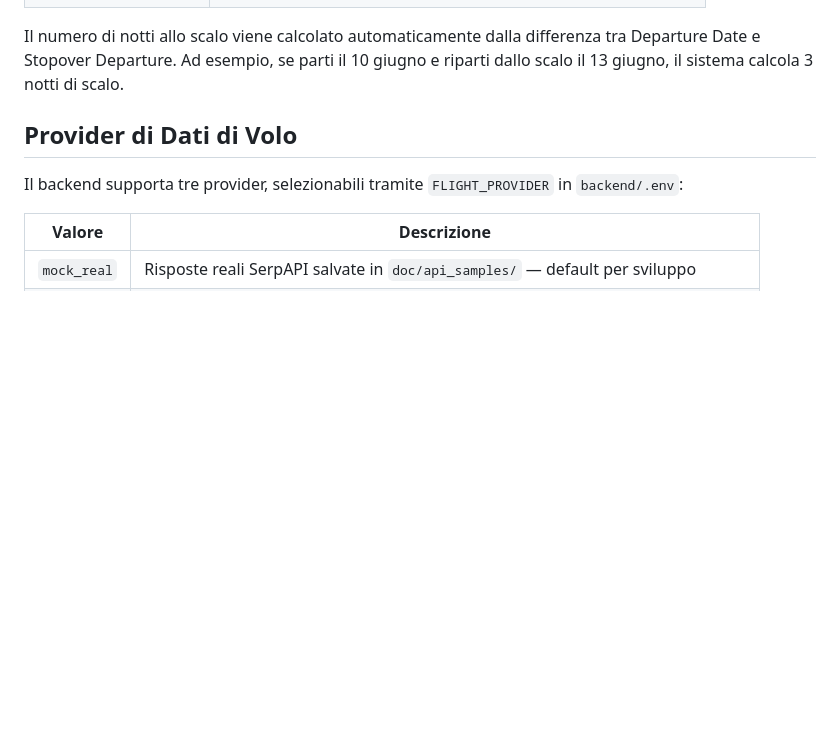
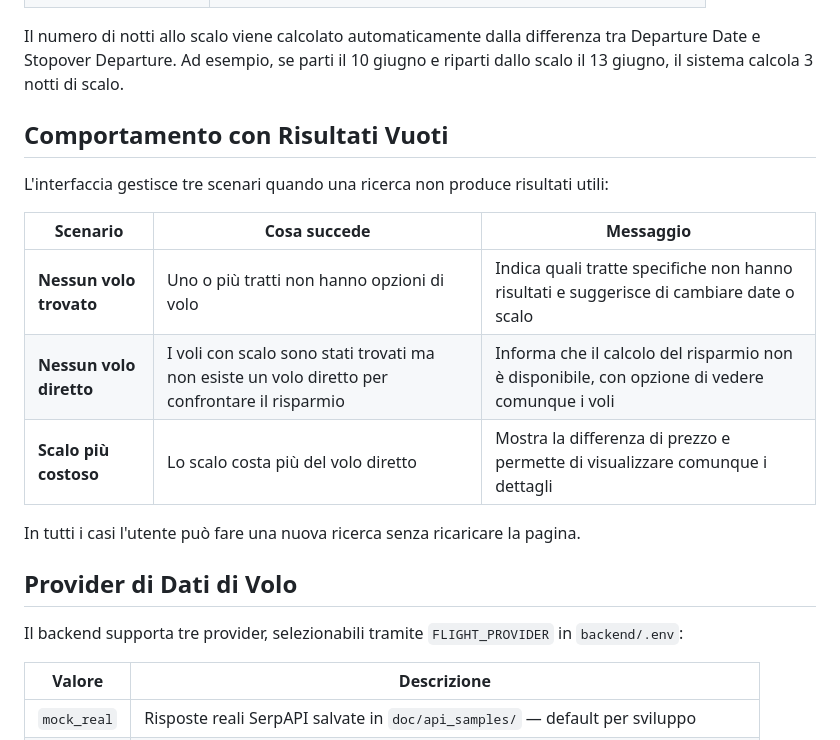
Before and after one commit to DIOBRANDO99/SCALO, a Markdown page: README.md, the part around the change. Drawn GitHub-style; blank space fills up the shorter version.

Commit message:
feat(#24): Update README with document empty results behavior.

```diff
--- a/README.md
+++ b/README.md
@@ -94,6 +94,19 @@ Apri `http://localhost:5173` nel browser. Il form presenta i seguenti campi:
 | **Return Date** | Quando torni dalla destinazione alla città di origine (opzionale) |
 
 Il numero di notti allo scalo viene calcolato automaticamente dalla differenza tra Departure Date e Stopover Departure. Ad esempio, se parti il 10 giugno e riparti dallo scalo il 13 giugno, il sistema calcola 3 notti di scalo.
+
+## Comportamento con Risultati Vuoti
+
+L'interfaccia gestisce tre scenari quando una ricerca non produce risultati utili:
+
+| Scenario | Cosa succede | Messaggio |
+|----------|-------------|-----------|
+| **Nessun volo trovato** | Uno o più tratti non hanno opzioni di volo | Indica quali tratte specifiche non hanno risultati e suggerisce di cambiare date o scalo |
+| **Nessun volo diretto** | I voli con scalo sono stati trovati ma non esiste un volo diretto per confrontare il risparmio | Informa che il calcolo del risparmio non è disponibile, con opzione di vedere comunque i voli |
+| **Scalo più costoso** | Lo scalo costa più del volo diretto | Mostra la differenza di prezzo e permette di visualizzare comunque i dettagli |
+
+In tutti i casi l'utente può fare una nuova ricerca senza ricaricare la pagina.
+
 
 ## Provider di Dati di Volo
 
```
